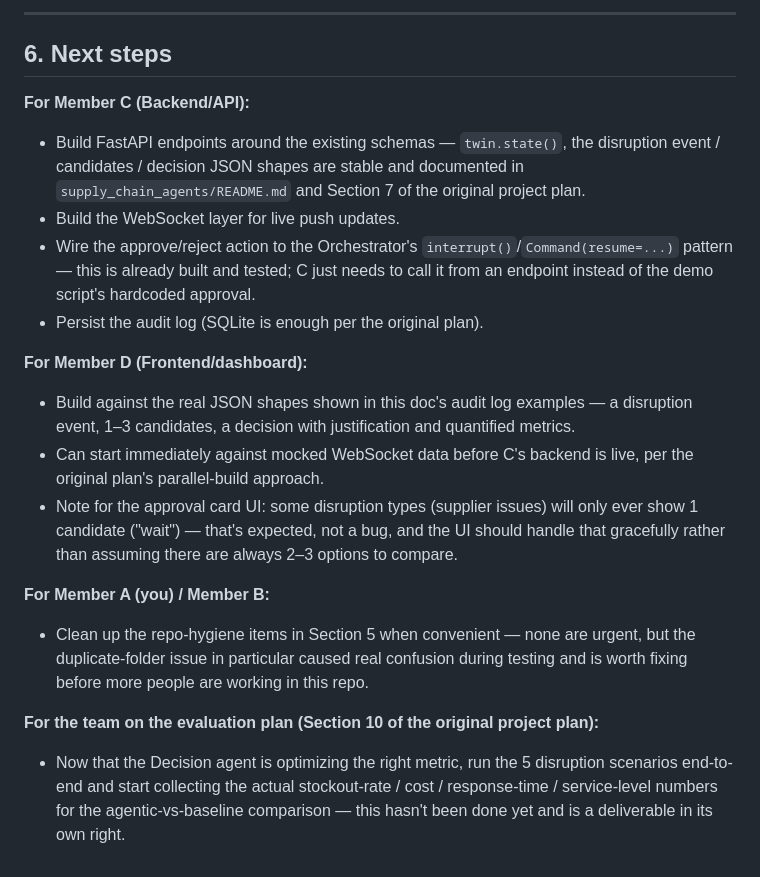
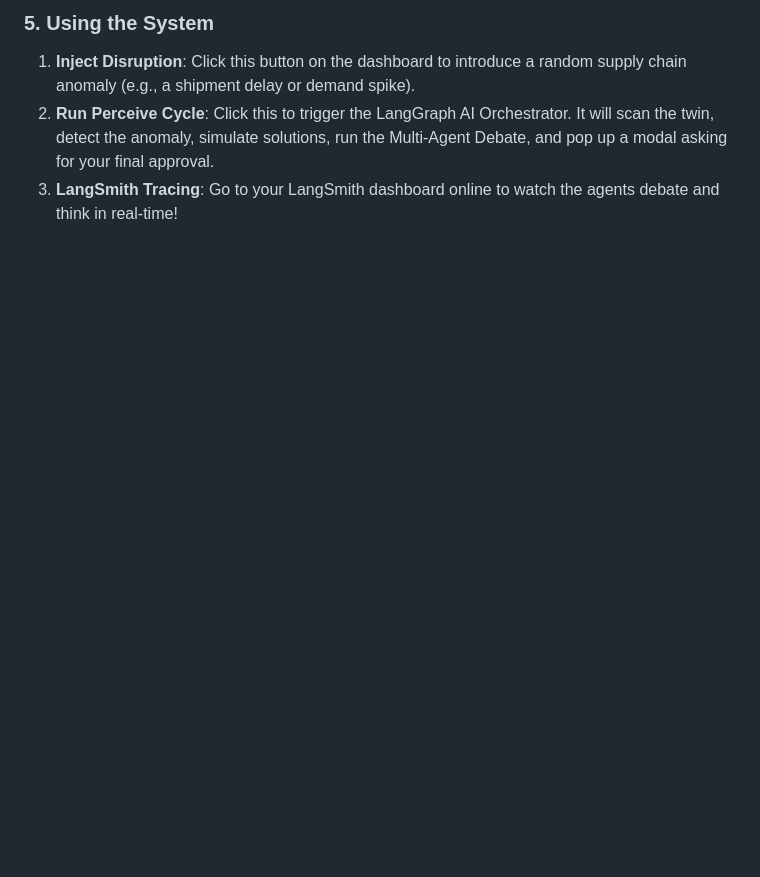
Before and after one commit to 9rish/digital-twin-fyp, a Markdown page: README.md, the part around one of its changes. GitHub-like rendering; blank space fills up the shorter version.

```diff
--- a/README.md
+++ b/README.md
@@ -64,20 +78,4 @@ This document tracks what's been built, what's been tested, known issues, and wh
----
-
-## 6. Next steps
-
-**For Member C (Backend/API):**
-- Build FastAPI endpoints around the existing schemas — `twin.state()`, the disruption event / candidates / decision JSON shapes are stable and documented in `supply_chain_agents/README.md` and Section 7 of the original project plan.
-- Build the WebSocket layer for live push updates.
-- Wire the approve/reject action to the Orchestrator's `interrupt()`/`Command(resume=...)` pattern — this is already built and tested; C just needs to call it from an endpoint instead of the demo script's hardcoded approval.
-- Persist the audit log (SQLite is enough per the original plan).
-
-**For Member D (Frontend/dashboard):**
-- Build against the real JSON shapes shown in this doc's audit log examples — a disruption event, 1–3 candidates, a decision with justification and quantified metrics.
-- Can start immediately against mocked WebSocket data before C's backend is live, per the original plan's parallel-build approach.
-- Note for the approval card UI: some disruption types (supplier issues) will only ever show 1 candidate ("wait") — that's expected, not a bug, and the UI should handle that gracefully rather than assuming there are always 2–3 options to compare.
-
-**For Member A (you) / Member B:**
-- Clean up the repo-hygiene items in Section 5 when convenient — none are urgent, but the duplicate-folder issue in particular caused real confusion during testing and is worth fixing before more people are working in this repo.
-
-**For the team on the evaluation plan (Section 10 of the original project plan):**
-- Now that the Decision agent is optimizing the right metric, run the 5 disruption scenarios end-to-end and start collecting the actual stockout-rate / cost / response-time / service-level numbers for the agentic-vs-baseline comparison — this hasn't been done yet and is a deliverable in its own right.
+### 5. Using the System
+1. **Inject Disruption**: Click this button on the dashboard to introduce a random supply chain anomaly (e.g., a shipment delay or demand spike).
+2. **Run Perceive Cycle**: Click this to trigger the LangGraph AI Orchestrator. It will scan the twin, detect the anomaly, simulate solutions, run the Multi-Agent Debate, and pop up a modal asking for your final approval.
+3. **LangSmith Tracing**: Go to your LangSmith dashboard online to watch the agents debate and think in real-time!
```
Also changed, not shown: other parts of README.md (+62 -48 lines).
